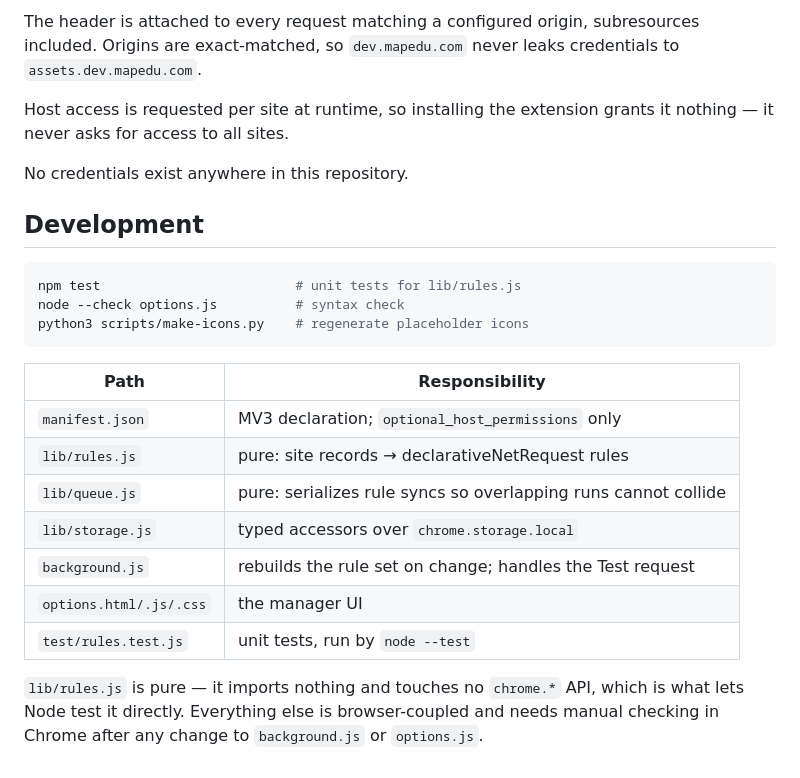
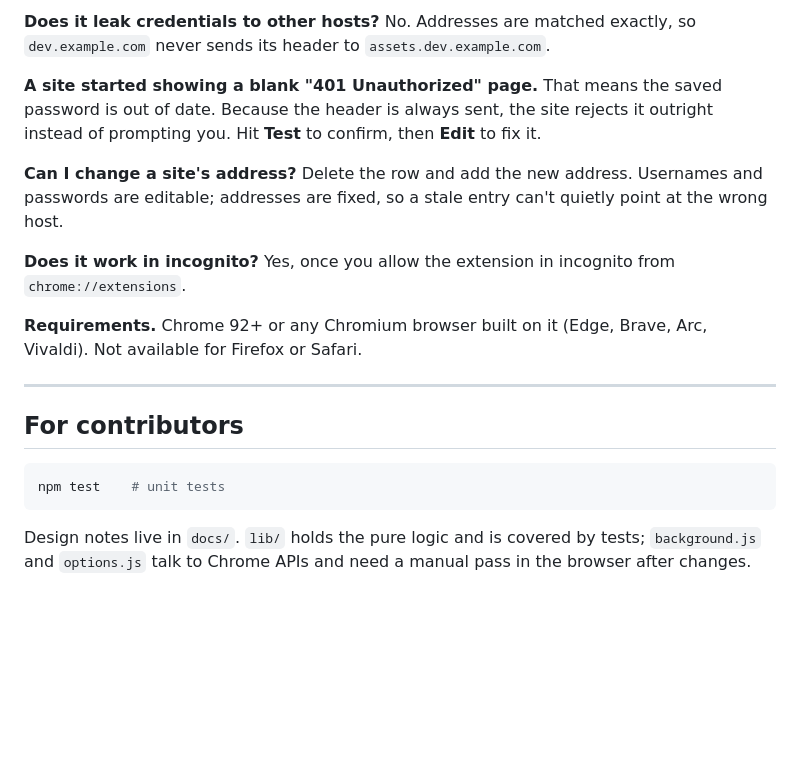
Before and after one commit to quymapedu/basic-auth-autofill, a Markdown page: README.md, the part around one of its changes. Rendered like a GitHub page; blank space fills up the shorter version.

````diff
--- a/README.md
+++ b/README.md
@@ -63,31 +81,29 @@ environment passwords and is not fine for anything else.
 
-The header is attached to every request matching a configured origin, subresources included.
-Origins are exact-matched, so `dev.mapedu.com` never leaks credentials to
-`assets.dev.mapedu.com`.
+**Does it leak credentials to other hosts?** No. Addresses are matched exactly, so
+`dev.example.com` never sends its header to `assets.dev.example.com`.
 
-Host access is requested per site at runtime, so installing the extension grants it nothing
-— it never asks for access to all sites.
+**A site started showing a blank "401 Unauthorized" page.** That means the saved password
+is out of date. Because the header is always sent, the site rejects it outright instead of
+prompting you. Hit **Test** to confirm, then **Edit** to fix it.
 
-No credentials exist anywhere in this repository.
+**Can I change a site's address?** Delete the row and add the new address. Usernames and
+passwords are editable; addresses are fixed, so a stale entry can't quietly point at the
+wrong host.
 
-## Development
+**Does it work in incognito?** Yes, once you allow the extension in incognito from
+`chrome://extensions`.
+
+**Requirements.** Chrome 92+ or any Chromium browser built on it (Edge, Brave, Arc,
+Vivaldi). Not available for Firefox or Safari.
+
+---
+
+## For contributors
 
 ```bash
-npm test                         # unit tests for lib/rules.js
-node --check options.js          # syntax check
-python3 scripts/make-icons.py    # regenerate placeholder icons
+npm test    # unit tests
 ```
 
-| Path | Responsibility |
-|---|---|
-| `manifest.json` | MV3 declaration; `optional_host_permissions` only |
-| `lib/rules.js` | pure: site records → declarativeNetRequest rules |
-| `lib/queue.js` | pure: serializes rule syncs so overlapping runs cannot collide |
-| `lib/storage.js` | typed accessors over `chrome.storage.local` |
-| `background.js` | rebuilds the rule set on change; handles the Test request |
-| `options.html/.js/.css` | the manager UI |
-| `test/rules.test.js` | unit tests, run by `node --test` |
-
-`lib/rules.js` is pure — it imports nothing and touches no `chrome.*` API, which is what
-lets Node test it directly. Everything else is browser-coupled and needs manual checking in
-Chrome after any change to `background.js` or `options.js`.
+Design notes live in `docs/`. `lib/` holds the pure logic and is covered by tests;
+`background.js` and `options.js` talk to Chrome APIs and need a manual pass in the browser
+after changes.
````
Also changed, not shown: other parts of README.md (+57 -39 lines).
